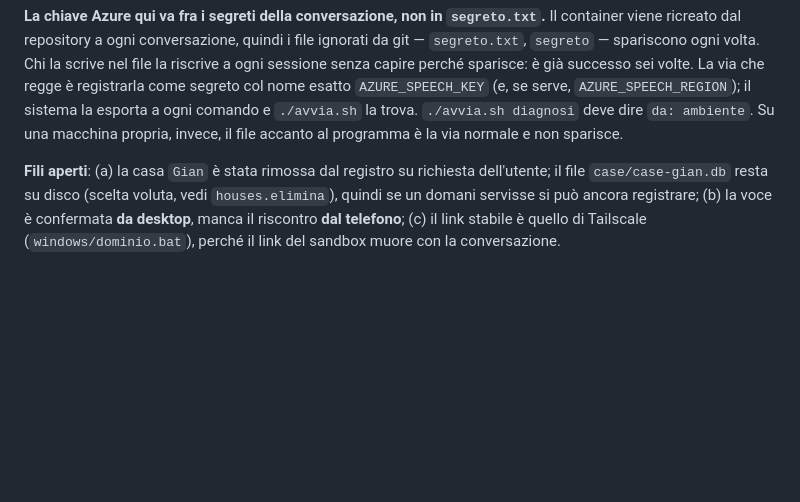
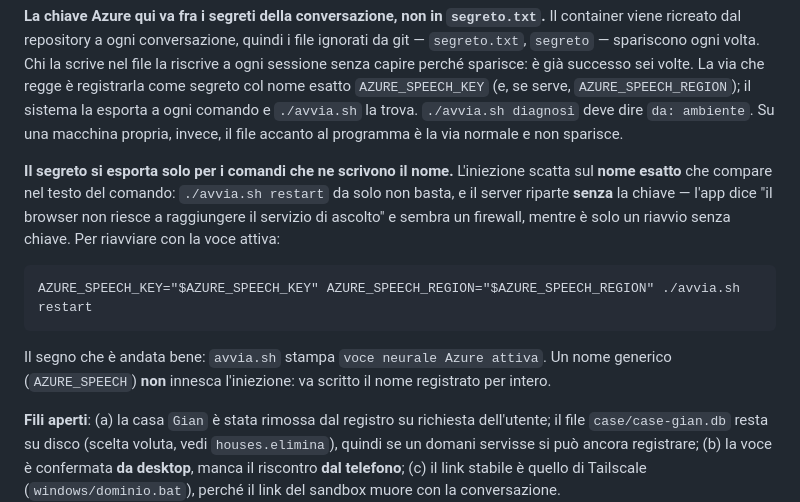
Before and after one commit to pongopyg21-ops/gg, a Markdown page: AGENTS.md, the part around the change. GitHub-like rendering; blank space fills up the shorter version.

Commit message:
Documenta che il segreto Azure si esporta solo se il comando ne scrive il nome
Un riavvio con `./avvia.sh restart` e basta lascia il server senza chiave, e
l'app mostra l'errore del firewall pur essendo solo un riavvio senza chiave.

```diff
--- a/AGENTS.md
+++ b/AGENTS.md
@@ -25,6 +25,18 @@ sei volte. La via che regge è registrarla come segreto col nome esatto
 ogni comando e `./avvia.sh` la trova. `./avvia.sh diagnosi` deve dire
 `da: ambiente`. Su una macchina propria, invece, il file accanto al programma è
 la via normale e non sparisce.
+
+**Il segreto si esporta solo per i comandi che ne scrivono il nome.** L'iniezione
+scatta sul **nome esatto** che compare nel testo del comando: `./avvia.sh restart`
+da solo non basta, e il server riparte **senza** la chiave — l'app dice "il browser
+non riesce a raggiungere il servizio di ascolto" e sembra un firewall, mentre è
+solo un riavvio senza chiave. Per riavviare con la voce attiva:
+
+    AZURE_SPEECH_KEY="$AZURE_SPEECH_KEY" AZURE_SPEECH_REGION="$AZURE_SPEECH_REGION" ./avvia.sh restart
+
+Il segno che è andata bene: `avvia.sh` stampa `voce neurale Azure attiva`. Un
+nome generico (`AZURE_SPEECH`) **non** innesca l'iniezione: va scritto il nome
+registrato per intero.
 
 **Fili aperti**: (a) la casa `Gian` è stata rimossa dal registro su richiesta
 dell'utente; il file `case/case-gian.db` resta su disco (scelta voluta, vedi
```
